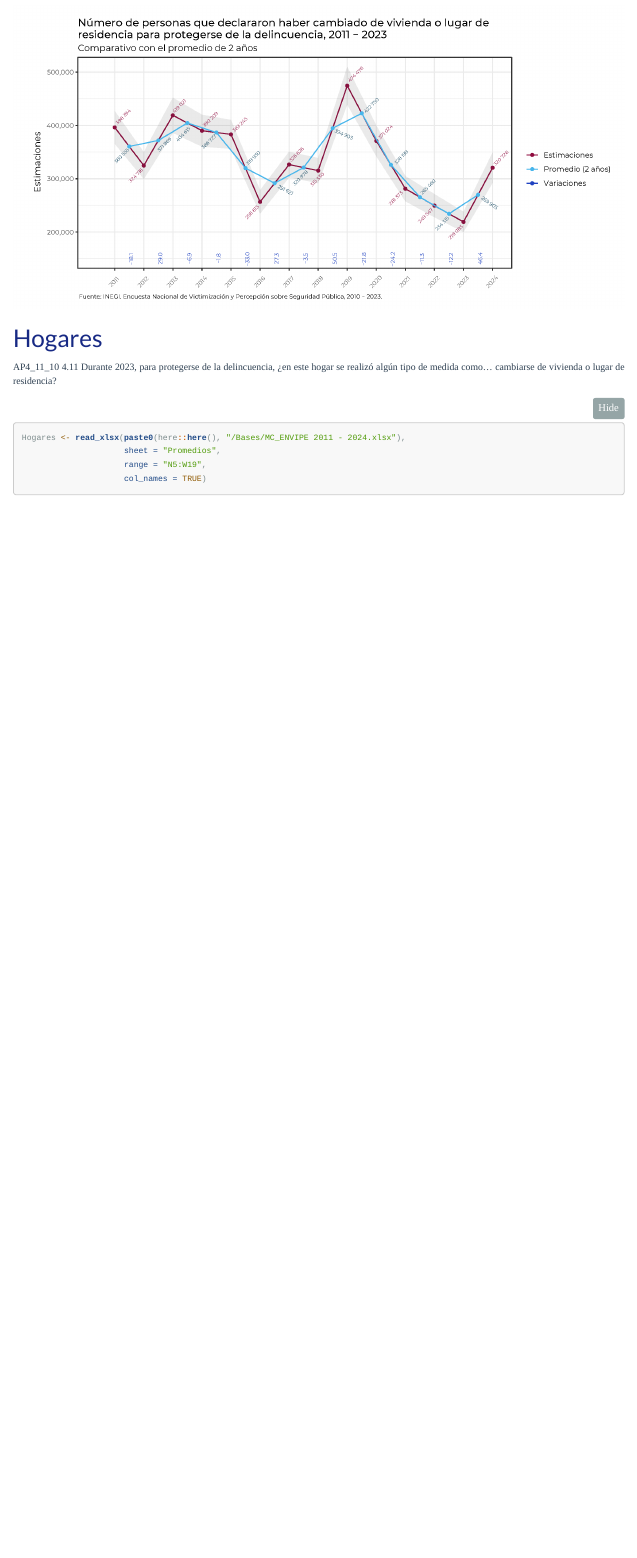
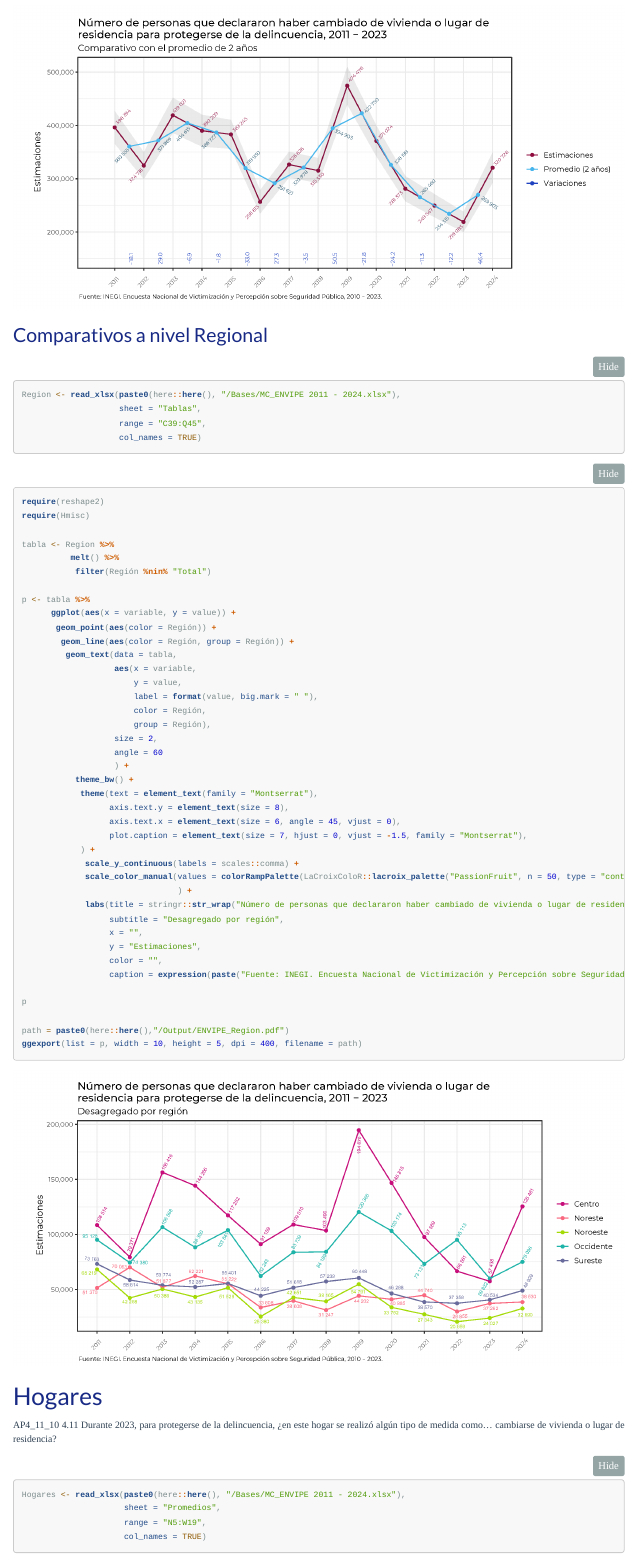
Before and after one commit to dvillasanao/MC_ENVIPE, an R Markdown document (R/MC_ENVIPE.Rmd): the page in a window 1100 px wide, from 2070 px down. The pictures show the output file Output/MC_ENVIPE.html that the author committed with the source, opened offline; folded parts are opened; menus at the side of the page are left out.

Commit message:
Muesteo Complejo Script

````diff
--- a/R/MC_ENVIPE.Rmd
+++ b/R/MC_ENVIPE.Rmd
@@ -411,6 +411,61 @@
 
 ![](../Output/ENVIPE_Comparativo de 4 años.png)
 
+### Comparativos a nivel Regional{.tabset .tabset-pills}
+
+```{r}
+Region <- read_xlsx(paste0(here::here(), "/Bases/MC_ENVIPE 2011 - 2024.xlsx"),
+                    sheet = "Tablas",
+                    range = "C39:Q45",
+                    col_names = TRUE)
+```
+
+
+
+```{r, eval = FALSE, class.source = "fold-hide"}
+require(reshape2)
+require(Hmisc)
+
+tabla <- Region %>%
+          melt() %>%
+           filter(Región %nin% "Total")
+
+p <- tabla %>%
+      ggplot(aes(x = variable, y = value)) +
+       geom_point(aes(color = Región)) +
+        geom_line(aes(color = Región, group = Región)) +
+         geom_text(data = tabla,
+                   aes(x = variable,
+                       y = value,
+                       label = format(value, big.mark = " "),
+                       color = Región,
+                       group = Región),
+                   size = 2,
+                   angle = 60
+                   ) +
+           theme_bw() +
+            theme(text = element_text(family = "Montserrat"),
+                  axis.text.y = element_text(size = 8),
+                  axis.text.x = element_text(size = 6, angle = 45, vjust = 0),
+                  plot.caption = element_text(size = 7, hjust = 0, vjust = -1.5, family = "Montserrat"),
+            ) +
+             scale_y_continuous(labels = scales::comma) +
+             scale_color_manual(values = colorRampPalette(LaCroixColoR::lacroix_palette("PassionFruit", n = 50, type = "continuous"))(6)
+                                ) +
+             labs(title = stringr::str_wrap("Número de personas que declararon haber cambiado de vivienda o lugar de residencia para protegerse de la delincuencia, 2011 - 2023", 80),
+                  subtitle = "Desagregado por región",
+                  x = "",
+                  y = "Estimaciones",
+                  color = "",
+                  caption = expression(paste("Fuente: INEGI. Encuesta Nacional de Victimización y Percepción sobre Seguridad Pública, 2010 - 2023.")))
+
+p
+
+path = paste0(here::here(),"/Output/ENVIPE_Region.pdf")
+ggexport(list = p, width = 10, height = 5, dpi = 400, filename = path)
+```
+![](../Output/ENVIPE_Region.png)
+
 ## Hogares
 
 AP4_11_10 4.11 Durante 2023, para protegerse de la delincuencia, ¿en este hogar se realizó algún tipo de medida como… cambiarse de vivienda o lugar de residencia?
````
Also changed, not shown: Output/ENVIPE_Region.pdf, Output/ENVIPE_Region.png (added), Output/ENVIPE_Region_Hogar.pdf (added), Output/ENVIPE_Region_Hogar.png (added), Output/MC_ENVIPE.html, R/MC_ENVIPE.Rmd (57 more changed lines).
